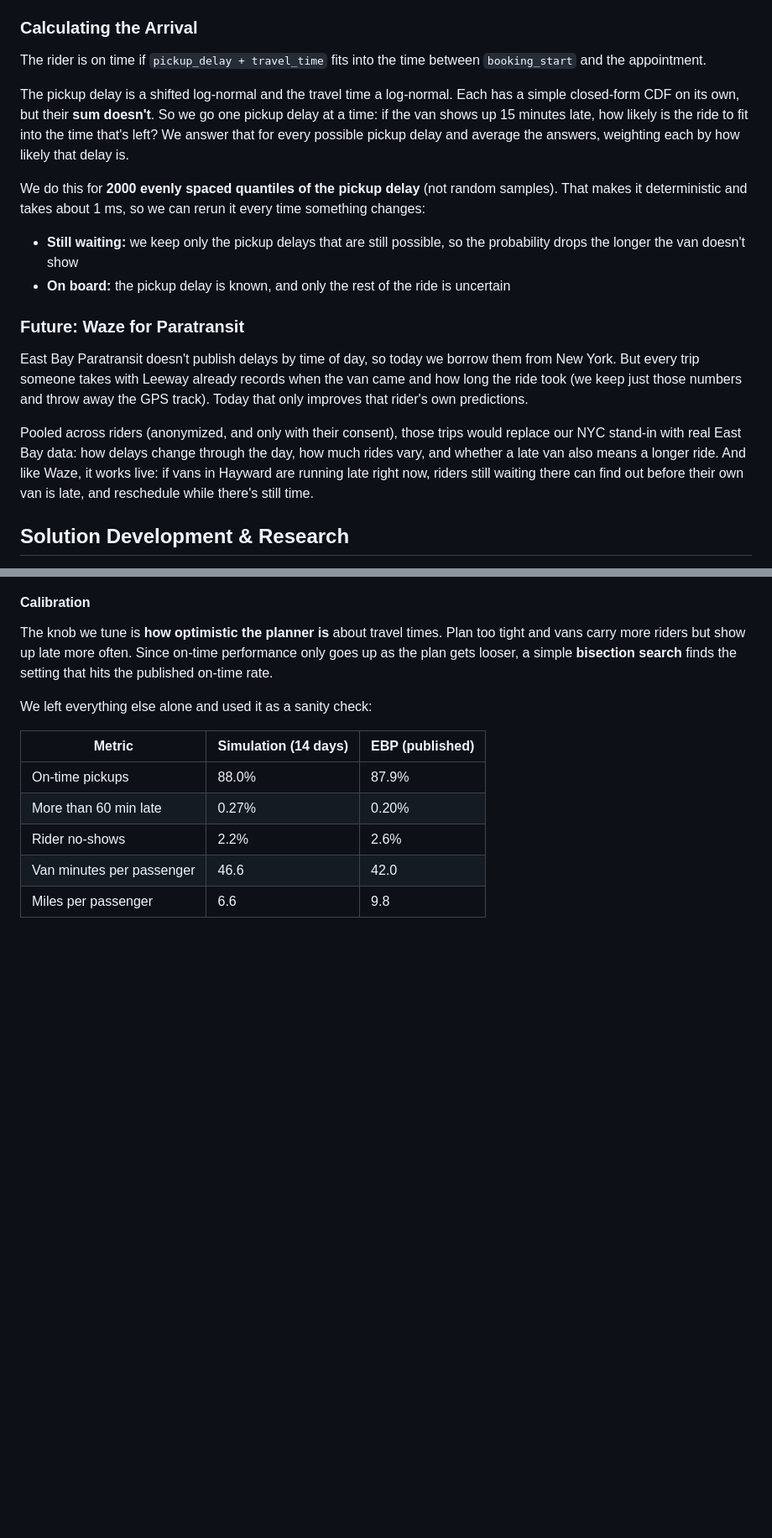
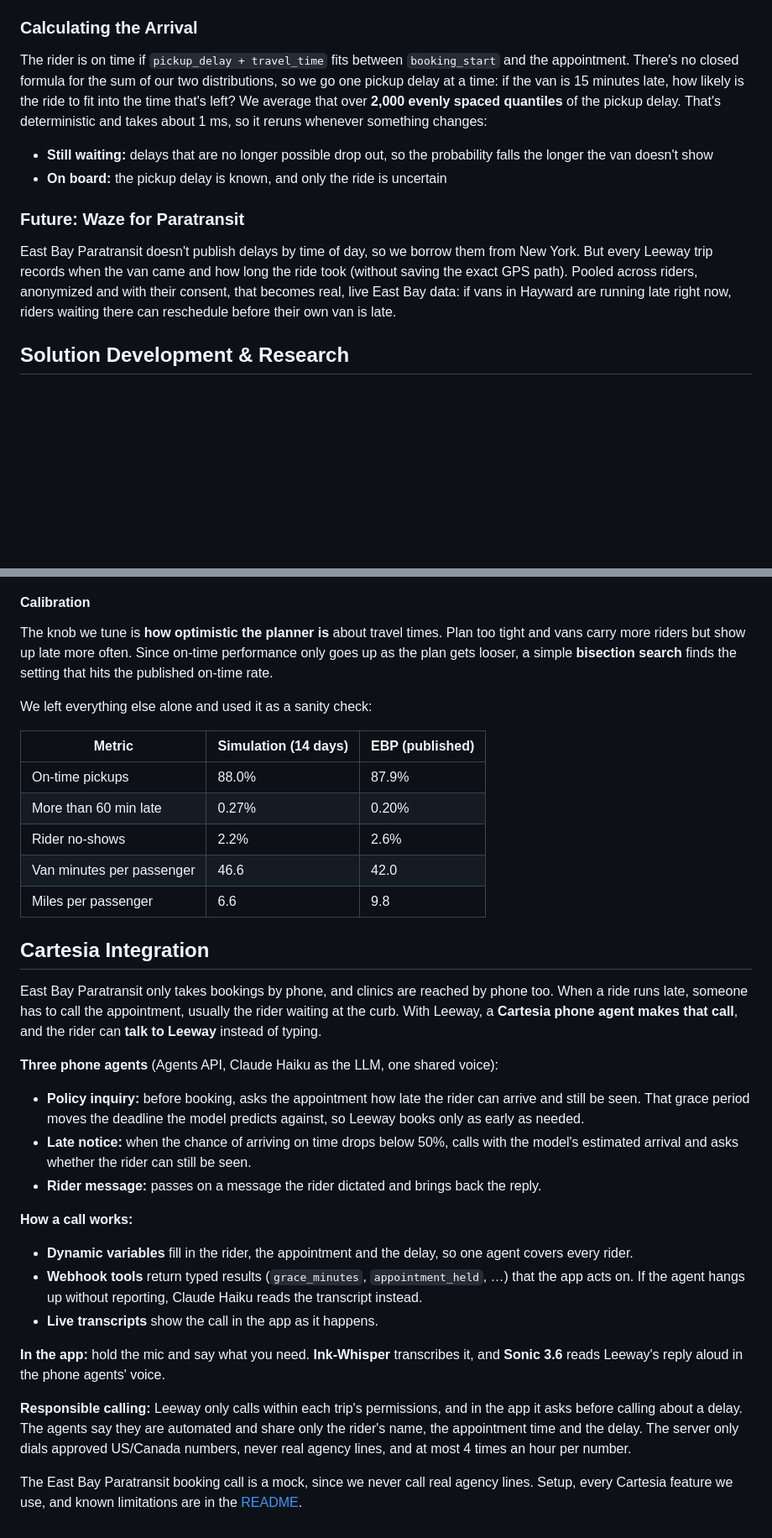
Before and after one commit to Scr1pting/calhacks-13, a Markdown page: devpost.md, 2 parts joined by grey strips. Shown at 84% size. GitHub-like rendering; blank space fills up the shorter version.

```diff
--- a/devpost.md
+++ b/devpost.md
@@ -75,20 +77,14 @@ This is great for the *average* case. But we care most about what happens in the
 
 ### Calculating the Arrival
 
-The rider is on time if `pickup_delay + travel_time` fits into the time between `booking_start` and the appointment.
+The rider is on time if `pickup_delay + travel_time` fits between `booking_start` and the appointment. There's no closed formula for the sum of our two distributions, so we go one pickup delay at a time: if the van is 15 minutes late, how likely is the ride to fit into the time that's left? We average that over **2,000 evenly spaced quantiles** of the pickup delay. That's deterministic and takes about 1 ms, so it reruns whenever something changes:
 
-The pickup delay is a shifted log-normal and the travel time a log-normal. Each has a simple closed-form CDF on its own, but their **sum doesn't**. So we go one pickup delay at a time: if the van shows up 15 minutes late, how likely is the ride to fit into the time that's left? We answer that for every possible pickup delay and average the answers, weighting each by how likely that delay is.
-
-We do this for **2000 evenly spaced quantiles of the pickup delay** (not random samples). That makes it deterministic and takes about 1 ms, so we can rerun it every time something changes:
-
-- **Still waiting:** we keep only the pickup delays that are still possible, so the probability drops the longer the van doesn't show
-- **On board:** the pickup delay is known, and only the rest of the ride is uncertain
+- **Still waiting:** delays that are no longer possible drop out, so the probability falls the longer the van doesn't show
+- **On board:** the pickup delay is known, and only the ride is uncertain
 
 ### Future: Waze for Paratransit
 
-East Bay Paratransit doesn't publish delays by time of day, so today we borrow them from New York. But every trip someone takes with Leeway already records when the van came and how long the ride took (we keep just those numbers and throw away the GPS track). Today that only improves that rider's own predictions.
-
-Pooled across riders (anonymized, and only with their consent), those trips would replace our NYC stand-in with real East Bay data: how delays change through the day, how much rides vary, and whether a late van also means a longer ride. And like Waze, it works live: if vans in Hayward are running late right now, riders still waiting there can find out before their own van is late, and reschedule while there's still time.
+East Bay Paratransit doesn't publish delays by time of day, so we borrow them from New York. But every Leeway trip records when the van came and how long the ride took (without saving the exact GPS path). Pooled across riders, anonymized and with their consent, that becomes real, live East Bay data: if vans in Hayward are running late right now, riders waiting there can reschedule before their own van is late.
 
 ## Solution Development & Research
 
@@ -160,3 +156,23 @@ We left everything else alone and used it as a sanity check:
 | Rider no-shows | 2.2% | 2.6% |
 | Van minutes per passenger | 46.6 | 42.0 |
 | Miles per passenger | 6.6 | 9.8 |
+
+## Cartesia Integration
+
+East Bay Paratransit only takes bookings by phone, and clinics are reached by phone too. When a ride runs late, someone has to call the appointment, usually the rider waiting at the curb. With Leeway, a **Cartesia phone agent makes that call**, and the rider can **talk to Leeway** instead of typing.
+
+**Three phone agents** (Agents API, Claude Haiku as the LLM, one shared voice):
+- **Policy inquiry:** before booking, asks the appointment how late the rider can arrive and still be seen. That grace period moves the deadline the model predicts against, so Leeway books only as early as needed.
+- **Late notice:** when the chance of arriving on time drops below 50%, calls with the model's estimated arrival and asks whether the rider can still be seen.
+- **Rider message:** passes on a message the rider dictated and brings back the reply.
+
+**How a call works:**
+- **Dynamic variables** fill in the rider, the appointment and the delay, so one agent covers every rider.
+- **Webhook tools** return typed results (`grace_minutes`, `appointment_held`, …) that the app acts on. If the agent hangs up without reporting, Claude Haiku reads the transcript instead.
+- **Live transcripts** show the call in the app as it happens.
+
+**In the app:** hold the mic and say what you need. **Ink-Whisper** transcribes it, and **Sonic 3.6** reads Leeway's reply aloud in the phone agents' voice.
+
+**Responsible calling:** Leeway only calls within each trip's permissions, and in the app it asks before calling about a delay. The agents say they are automated and share only the rider's name, the appointment time and the delay. The server only dials approved US/Canada numbers, never real agency lines, and at most 4 times an hour per number.
+
+The East Bay Paratransit booking call is a mock, since we never call real agency lines. Setup, every Cartesia feature we use, and known limitations are in the [README](https://github.com/Scr1pting/calhacks-13#voice-cartesia).
```
Also changed, not shown: other parts of devpost.md (+10 -8 lines).
